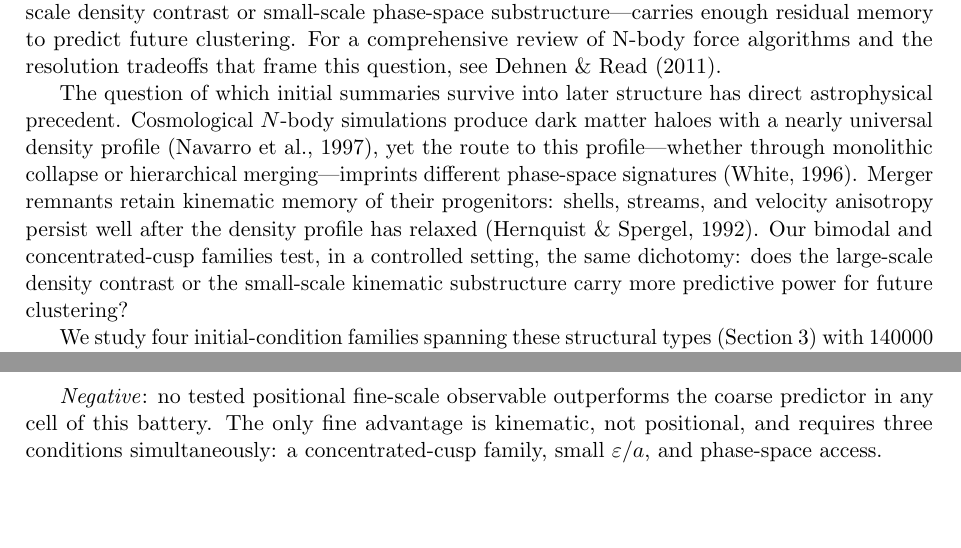
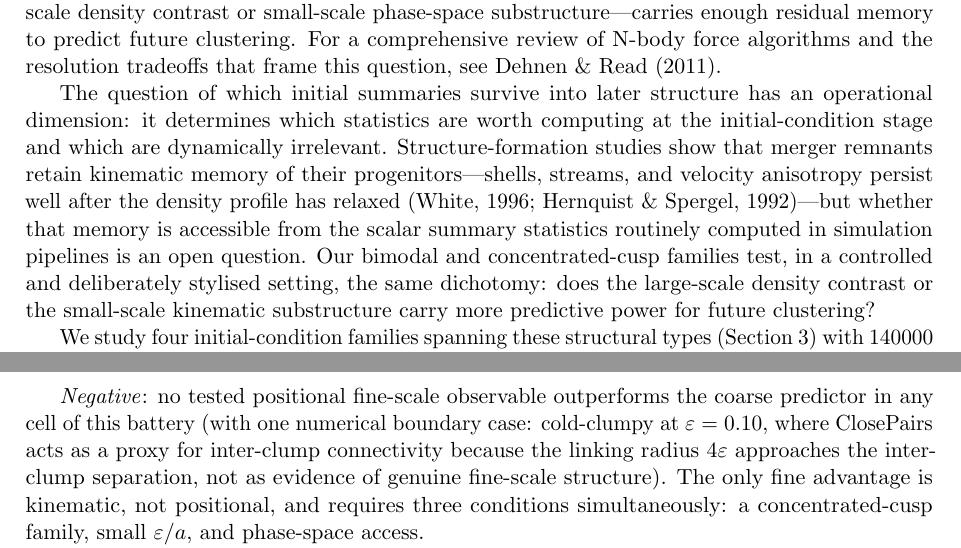
Before and after one commit to kunalb541/NBODY, a LaTeX paper (paper.tex): two parts of pages 2 and 18 of 22, joined at a grey line, cut so that both start at the same text, the shorter picture padded with empty space. Compiled offline with pdfLaTeX.

Commit message:
Tighten intro NFW paragraph and add cold-clumpy clause to conclusion
Intro: removed the NFW1997 universal-profile sentence which raised
cosmological expectations mismatched with the battery's stylised scope.
Replaced with a framing around the operational question (which statistics
matter at the IC stage) and explicitly flagged the deliberately stylised
setting. Kept White1996 and HernquistSpergel1992 for phase-space memory context.

Conclusion: added one parenthetical clause to the Negative result
explicitly recalling the cold-clumpy ε=0.10 boundary case so readers
do not need to remember the Section 5.9 caveat.

Co-Authored-By: Claude Sonnet 4.6 <noreply@anthropic.com>

```diff
--- a/paper.tex
+++ b/paper.tex
@@ -114,15 +114,16 @@ For a comprehensive review of N-body force algorithms and the resolution
 tradeoffs that frame this question, see \citet{DehnenRead2011}.
 
 The question of which initial summaries survive into later structure
-has direct astrophysical precedent.  Cosmological $N$-body simulations
-produce dark matter haloes with a nearly universal density profile
-\citep{NFW1997}, yet the route to this profile---whether through
-monolithic collapse or hierarchical merging---imprints different
-phase-space signatures \citep{White1996}.  Merger remnants retain
-kinematic memory of their progenitors: shells, streams, and velocity
-anisotropy persist well after the density profile has relaxed
-\citep{HernquistSpergel1992}.  Our bimodal and concentrated-cusp
-families test, in a controlled setting, the same dichotomy: does the
+has an operational dimension: it determines which statistics are worth
+computing at the initial-condition stage and which are dynamically
+irrelevant.  Structure-formation studies show that merger remnants
+retain kinematic memory of their progenitors---shells, streams, and
+velocity anisotropy persist well after the density profile has relaxed
+\citep{White1996,HernquistSpergel1992}---but whether that memory is
+accessible from the scalar summary statistics routinely computed in
+simulation pipelines is an open question.
+Our bimodal and concentrated-cusp families test, in a controlled and
+deliberately stylised setting, the same dichotomy: does the
 large-scale density contrast or the small-scale kinematic substructure
 carry more predictive power for future clustering?
 
@@ -948,7 +949,11 @@ regime (Hernquist $\heps \le 0.05$, Plummer $\heps = 0.02$; gap CIs
 exclude zero), with a transition to coarse dominance by $\heps = 0.10$.
 
 \textit{Negative}: no tested positional fine-scale observable
-outperforms the coarse predictor in any cell of this battery.
+outperforms the coarse predictor in any cell of this battery
+(with one numerical boundary case: cold-clumpy at $\heps = 0.10$,
+where ClosePairs acts as a proxy for inter-clump connectivity because
+the linking radius $4\heps$ approaches the inter-clump separation,
+not as evidence of genuine fine-scale structure).
 The only fine advantage is kinematic, not positional, and requires
 three conditions simultaneously: a concentrated-cusp family, small
 $\heps/a$, and phase-space access.
```
Also changed, not shown: paper.pdf.
